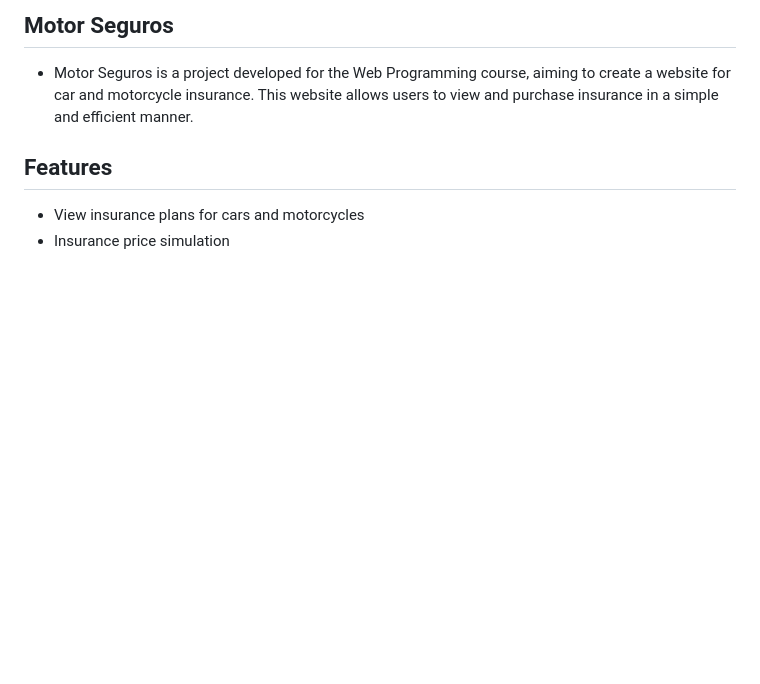
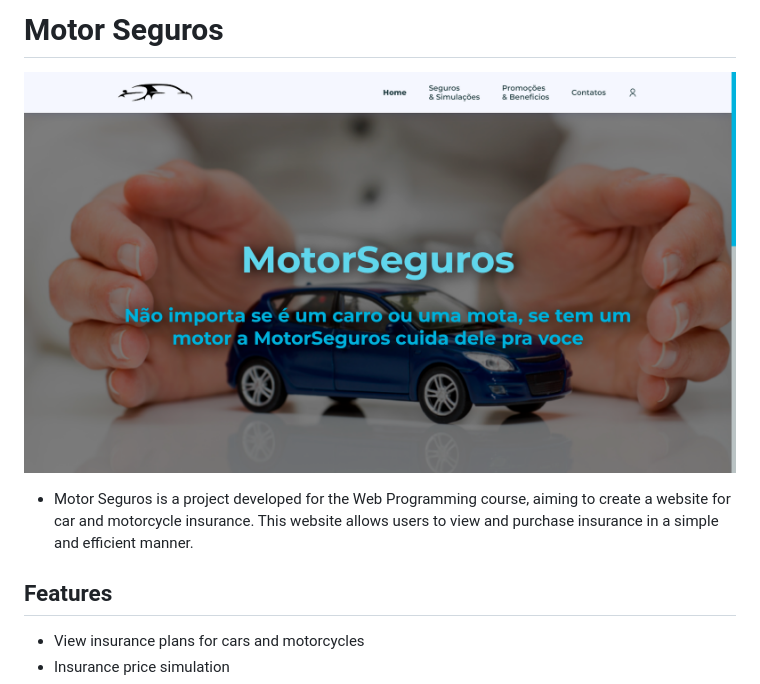
Before and after one commit to kalebeccs/motor-seguros, a Markdown page: README.md, the part around the change. GitHub-like rendering; pictures changed too: preview.png (added); blank space fills up the shorter version.

Commit message:
Add preview img

```diff
--- a/README.md
+++ b/README.md
@@ -1,5 +1,6 @@
-## Motor Seguros
+# Motor Seguros
 
+![Preview - Home | MotorSeguros](preview.png)
 - Motor Seguros is a project developed for the Web Programming course, aiming to create a website for car and motorcycle insurance. This website allows users to view and purchase insurance in a simple and efficient manner.
 
 ## Features
```
